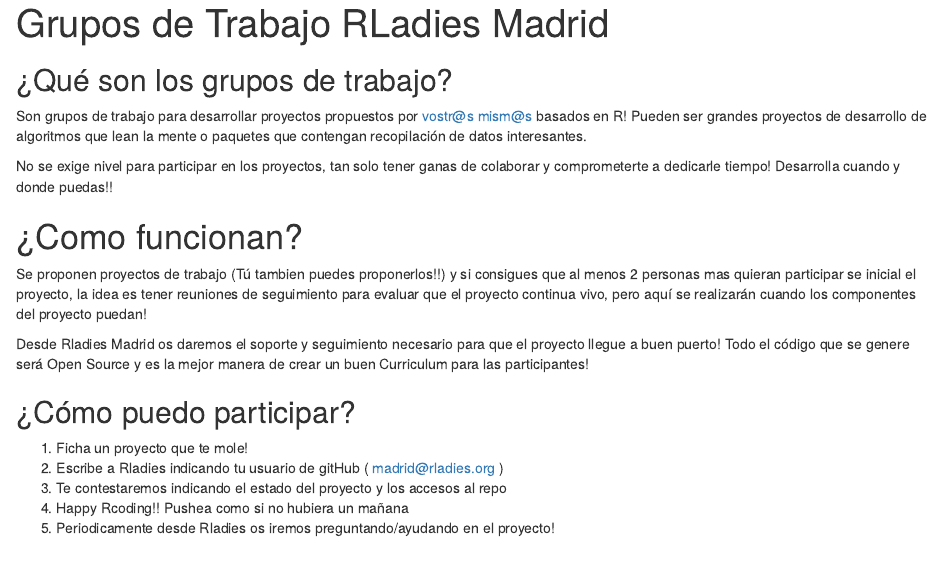
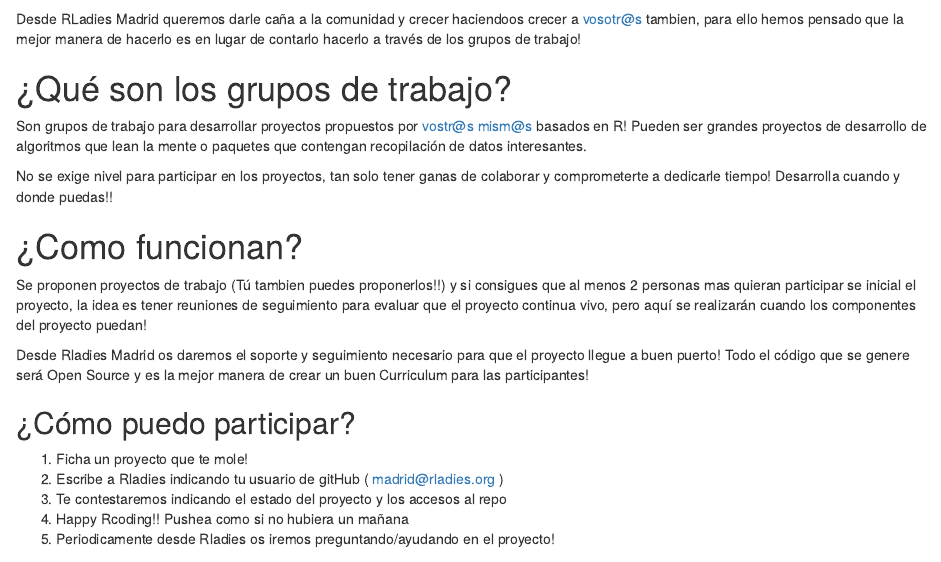
Before and after one commit to RLadiesMadrid/Grupos-de-trabajo, an R Markdown document (README.Rmd): the page in a window 1100 px wide, from 20 px down before the commit and from 200 px down after it, so that both start at the same text. Rendered offline with R 4.5, knitr and Pandoc, with nearby package versions.

Commit message:
added pic

```diff
--- a/README.Rmd
+++ b/README.Rmd
@@ -7,5 +1,9 @@
 
-## ¿Qué son los grupos de trabajo?
+![]( R-LadiesGlobal.png)
+
+Desde RLadies Madrid queremos darle caña a la comunidad y crecer haciendoos crecer a vosotr@s tambien, para ello hemos pensado que la mejor manera de hacerlo es en lugar de contarlo hacerlo a través de los grupos de trabajo!
+
+# ¿Qué son los grupos de trabajo?
 Son grupos de trabajo para desarrollar proyectos propuestos por vostr@s mism@s basados en R!
 Pueden ser grandes proyectos de desarrollo de algoritmos que lean la mente o paquetes que contengan recopilación de datos interesantes.
 
```
Also changed, not shown: R-LadiesGlobal.png (added), README.html (added), README.Rmd (6 more changed lines).
